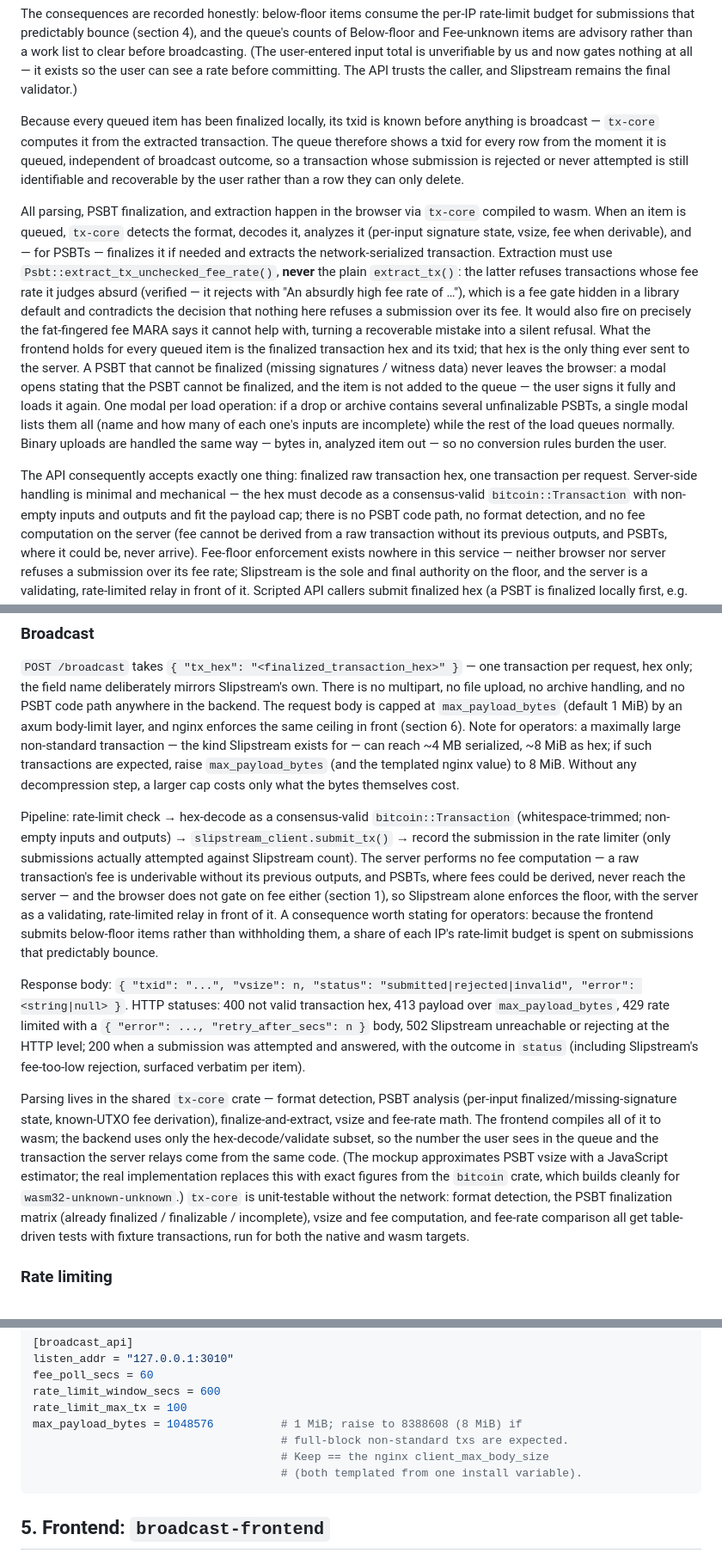
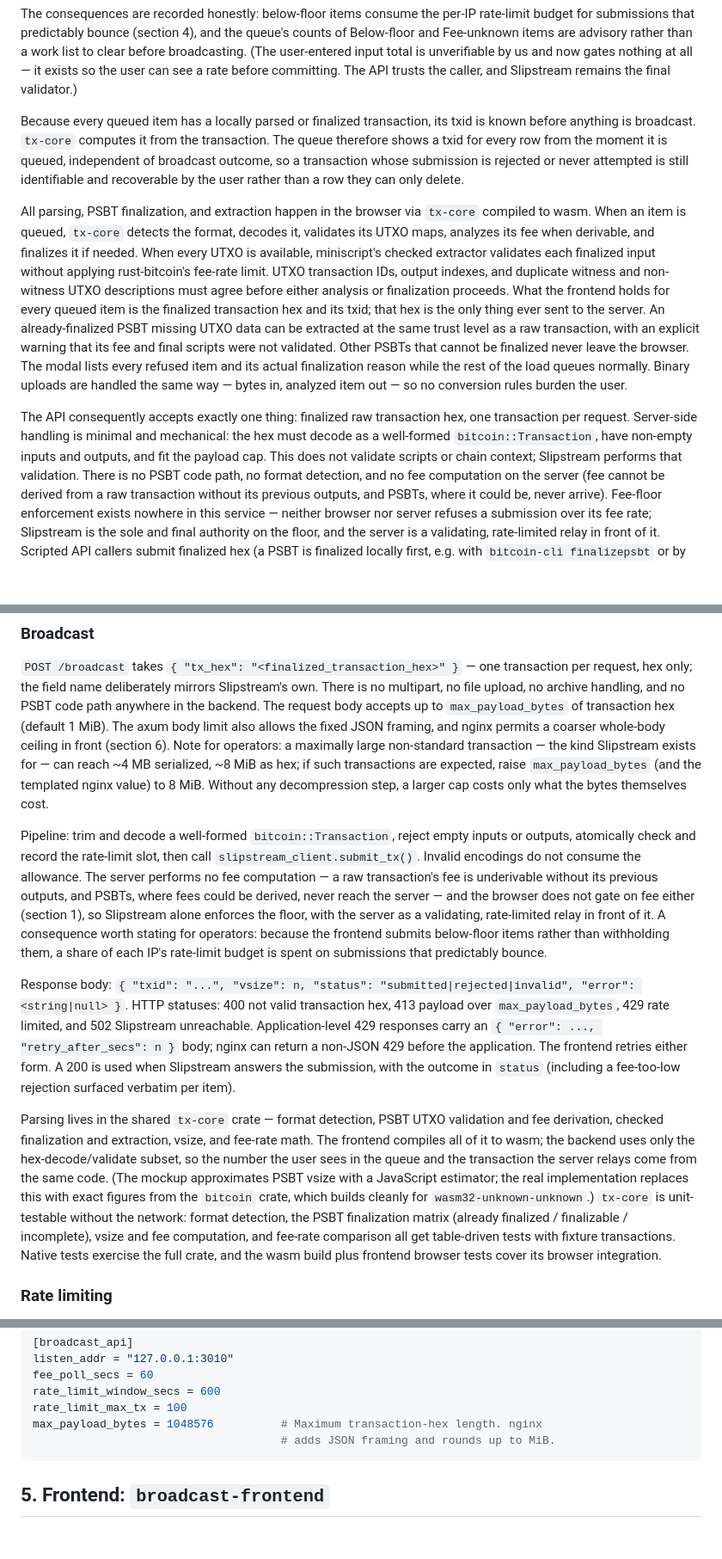
Before and after one commit to wizardsardine/outofband, a Markdown page: PLAN.md, 3 parts joined by grey strips. Shown at 86% size. Drawn GitHub-style; blank space fills up the shorter version.

````diff
--- a/PLAN.md
+++ b/PLAN.md
@@ -276,42 +277,37 @@ user-entered input total is unverifiable by us and now gates nothing at
 all — it exists so the user can see a rate before committing. The API
 trusts the caller, and Slipstream remains the final validator.)
 
-Because every queued item has been finalized locally, its txid is known
-before anything is broadcast — `tx-core` computes it from the extracted
-transaction. The queue therefore shows a txid for every row from the
+Because every queued item has a locally parsed or finalized transaction,
+its txid is known before anything is broadcast. `tx-core` computes it from
+the transaction. The queue therefore shows a txid for every row from the
 moment it is queued, independent of broadcast outcome, so a transaction
 whose submission is rejected or never attempted is still identifiable and
 recoverable by the user rather than a row they can only delete.
 
 All parsing, PSBT finalization, and extraction happen in the browser via
 `tx-core` compiled to wasm. When an item is queued, `tx-core` detects the
-format, decodes it, analyzes it (per-input signature state, vsize, fee when
-derivable), and — for PSBTs — finalizes it if needed and extracts the
-network-serialized transaction. Extraction must use
-`Psbt::extract_tx_unchecked_fee_rate()`, **never** the plain
-`extract_tx()`: the latter refuses transactions whose fee rate it judges
-absurd (verified — it rejects with "An absurdly high fee rate of …"),
-which is a fee gate hidden in a library default and contradicts the
-decision that nothing here refuses a submission over its fee. It would
-also fire on precisely the fat-fingered fee MARA says it cannot help
-with, turning a recoverable mistake into a silent refusal. What the
-frontend holds for every queued item is the finalized transaction hex and
-its txid; that hex is the only thing ever sent to the server. A PSBT that cannot be finalized (missing
-signatures / witness data) never leaves the browser: a modal opens
-stating that the
-PSBT cannot be finalized, and the item is not added to the queue — the
-user signs it fully and loads it again. One modal per load operation: if a
-drop or archive contains several unfinalizable PSBTs, a single modal lists
-them all (name and how many of each one's inputs are incomplete) while the
-rest of the load queues normally.
+format, decodes it, validates its UTXO maps, analyzes its fee when
+derivable, and finalizes it if needed. When every UTXO is available,
+miniscript's checked extractor validates each finalized input without
+applying rust-bitcoin's fee-rate limit. UTXO transaction IDs, output indexes, and duplicate witness and
+non-witness UTXO descriptions must agree before either analysis or
+finalization proceeds. What the frontend holds for every queued item is
+the finalized transaction hex and its txid; that hex is the only thing
+ever sent to the server. An already-finalized PSBT missing UTXO data can be
+extracted at the same trust level as a raw transaction, with an explicit
+warning that its fee and final scripts were not validated. Other PSBTs that
+cannot be finalized never leave the browser. The modal lists every refused
+item and its actual finalization reason while the rest of the load queues
+normally.
 Binary uploads are handled the same way — bytes in, analyzed item out —
 so no conversion rules burden the user.
 
 The API consequently accepts exactly one thing: finalized raw transaction
 hex, one transaction per request. Server-side handling is minimal and
-mechanical — the hex must decode as a consensus-valid
-`bitcoin::Transaction` with non-empty inputs and outputs and fit the
-payload cap; there is no PSBT code path, no format detection, and no
+mechanical: the hex must decode as a well-formed `bitcoin::Transaction`,
+have non-empty inputs and outputs, and fit the payload cap. This does not
+validate scripts or chain context; Slipstream performs that validation.
+There is no PSBT code path, no format detection, and no
 fee computation on the server (fee cannot be derived from a raw
 transaction without its previous outputs, and PSBTs, where it could be,
 never arrive). Fee-floor enforcement exists nowhere in this service —
@@ -661,18 +659,19 @@ so the frontend can warn rather than display a dead number.
 one transaction per request, hex only; the field name deliberately mirrors
 Slipstream's own. There is no multipart, no file upload, no archive
 handling, and no PSBT code path anywhere in the backend. The request body
-is capped at `max_payload_bytes` (default 1 MiB) by an axum body-limit
-layer, and nginx enforces the same ceiling in front (section 6). Note for
+accepts up to `max_payload_bytes` of transaction hex (default 1 MiB). The
+axum body limit also allows the fixed JSON framing, and nginx permits a
+coarser whole-body ceiling in front (section 6). Note for
 operators: a maximally large non-standard transaction — the kind Slipstream
 exists for — can reach ~4 MB serialized, ~8 MiB as hex; if such
 transactions are expected, raise `max_payload_bytes` (and the templated
 nginx value) to 8 MiB. Without any decompression step, a larger cap costs
 only what the bytes themselves cost.
 
-Pipeline: rate-limit check → hex-decode as a consensus-valid
-`bitcoin::Transaction` (whitespace-trimmed; non-empty inputs and outputs) →
-`slipstream_client.submit_tx()` → record the submission in the rate limiter
-(only submissions actually attempted against Slipstream count). The server
+Pipeline: trim and decode a well-formed `bitcoin::Transaction`, reject empty
+inputs or outputs, atomically check and record the rate-limit slot, then call
+`slipstream_client.submit_tx()`. Invalid encodings do not consume the
+allowance. The server
 performs no fee computation — a raw transaction's fee is underivable
 without its previous outputs, and PSBTs, where fees could be derived, never
 reach the server — and the browser does not gate on fee either
@@ -687,15 +686,16 @@ Response body:
 "status": "submitted|rejected|invalid",
 "error": <string|null> }`.
 HTTP statuses: 400 not valid transaction hex, 413 payload over
-`max_payload_bytes`, 429 rate limited with a
-`{ "error": ..., "retry_after_secs": n }` body, 502 Slipstream unreachable
-or rejecting at the HTTP level; 200 when a submission was attempted and
-answered, with the outcome in `status` (including Slipstream's fee-too-low
-rejection, surfaced verbatim per item).
+`max_payload_bytes`, 429 rate limited, and 502 Slipstream unreachable.
+Application-level 429 responses carry an
+`{ "error": ..., "retry_after_secs": n }` body; nginx can return a non-JSON
+429 before the application. The frontend retries either form. A 200 is used
+when Slipstream answers the submission, with the outcome in `status`
+(including a fee-too-low rejection surfaced verbatim per item).
 
-Parsing lives in the shared `tx-core` crate — format detection, PSBT
-analysis (per-input finalized/missing-signature state, known-UTXO fee
-derivation), finalize-and-extract, vsize and fee-rate math. The frontend
+Parsing lives in the shared `tx-core` crate — format detection, PSBT UTXO
+validation and fee derivation, checked finalization and extraction, vsize,
+and fee-rate math. The frontend
 compiles all of it to wasm; the backend uses only the hex-decode/validate
 subset, so the number the user sees in the queue and the transaction the
 server relays come from the same code. (The mockup approximates PSBT vsize
@@ -705,7 +705,8 @@ exact figures from the `bitcoin` crate, which builds cleanly for
 unit-testable without the network: format detection, the PSBT finalization
 matrix (already finalized / finalizable / incomplete), vsize and fee
 computation, and fee-rate comparison all get table-driven tests with
-fixture transactions, run for both the native and wasm targets.
+fixture transactions. Native tests exercise the full crate, and the wasm
+build plus frontend browser tests cover its browser integration.
 
 ### Rate limiting
 
@@ -761,10 +760,8 @@ listen_addr = "127.0.0.1:3010"
 fee_poll_secs = 60
 rate_limit_window_secs = 600
 rate_limit_max_tx = 100
-max_payload_bytes = 1048576          # 1 MiB; raise to 8388608 (8 MiB) if
-                                     # full-block non-standard txs are expected.
-                                     # Keep == the nginx client_max_body_size
-                                     # (both templated from one install variable).
+max_payload_bytes = 1048576          # Maximum transaction-hex length. nginx
+                                     # adds JSON framing and rounds up to MiB.
 ```
 
 ## 5. Frontend: `broadcast-frontend`
````
Also changed, not shown: other parts of PLAN.md (+90 -126 lines).
